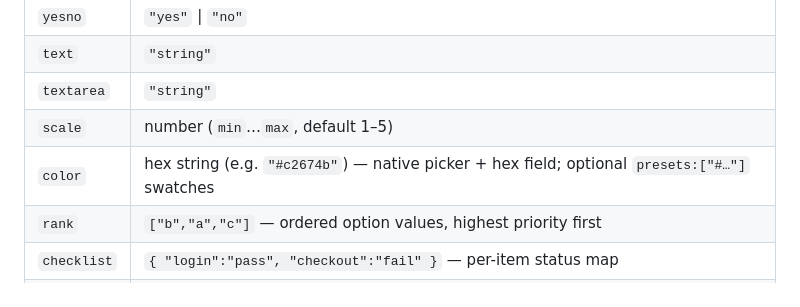
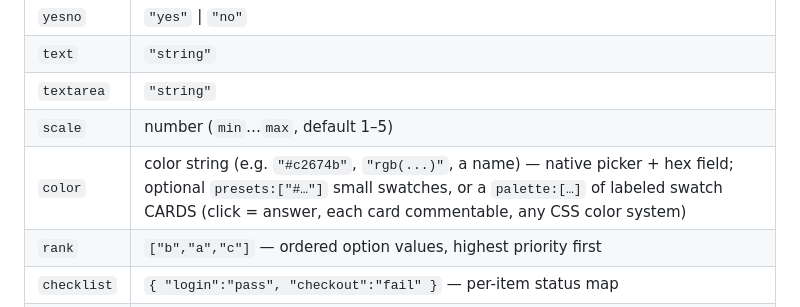
Before and after one commit to khanglvm/relay, a Markdown page: docs/AGENT.md, the part around the change. GitHub-like rendering.

Commit message:
docs: palette-as-answer on color questions + decision-type note defaults
Live .agents SKILL.md also updated (palette example + note-default note); untracked
(skill dir mid symlink-migration).

Claude-Session: https://claude.ai/code/session_017TemasQzfbCeuR4SfkqDGh

```diff
--- a/docs/AGENT.md
+++ b/docs/AGENT.md
@@ -212,7 +212,7 @@ rly diff --staged --split             #   --staged, HEAD~1, -- path, …); --spl
 | `text`     | `"string"`                          |
 | `textarea` | `"string"`                          |
 | `scale`    | number (`min`…`max`, default 1–5)   |
-| `color`    | hex string (e.g. `"#c2674b"`) — native picker + hex field; optional `presets:["#…"]` swatches |
+| `color`    | color string (e.g. `"#c2674b"`, `"rgb(...)"`, a name) — native picker + hex field; optional `presets:["#…"]` small swatches, or a `palette:[…]` of labeled swatch CARDS (click = answer, each card commentable, any CSS color system) |
 | `rank`     | `["b","a","c"]` — ordered option values, highest priority first |
 | `checklist`| `{ "login":"pass", "checkout":"fail" }` — per-item status map |
 | `allocate` | `{ "eng":50, "design":30, "ops":20 }` — budget distributed across options |
```
